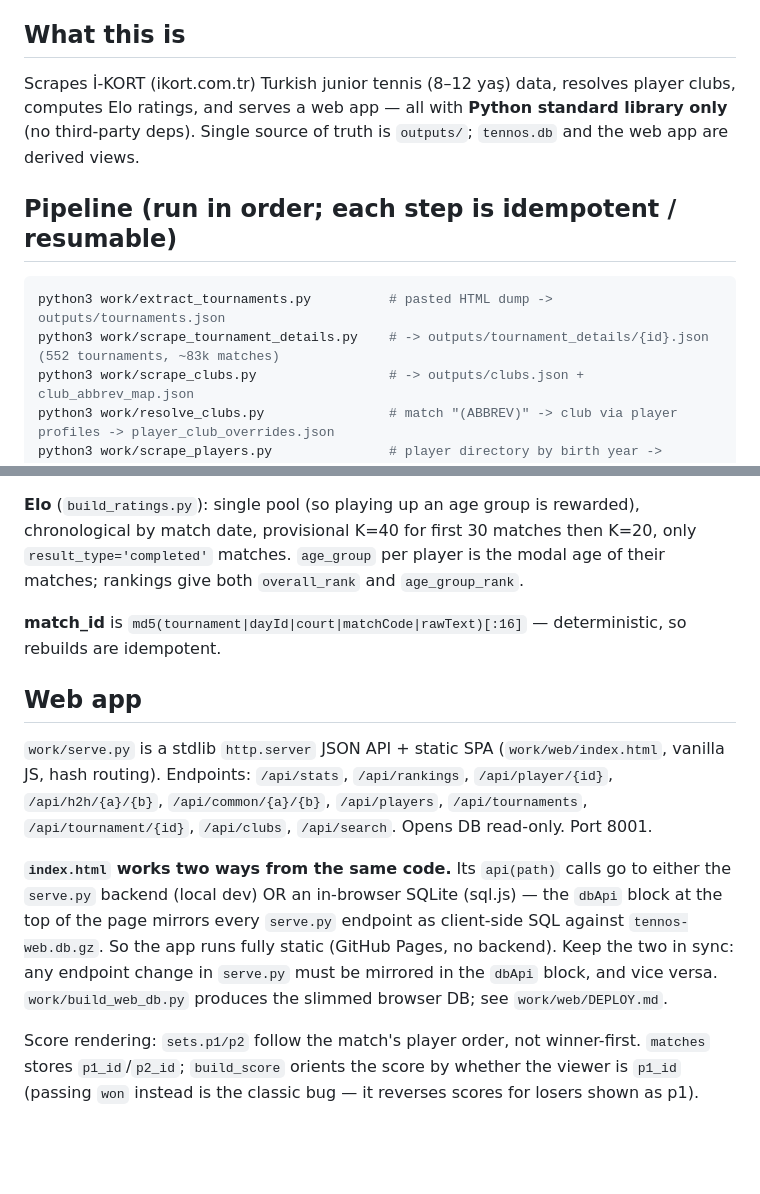
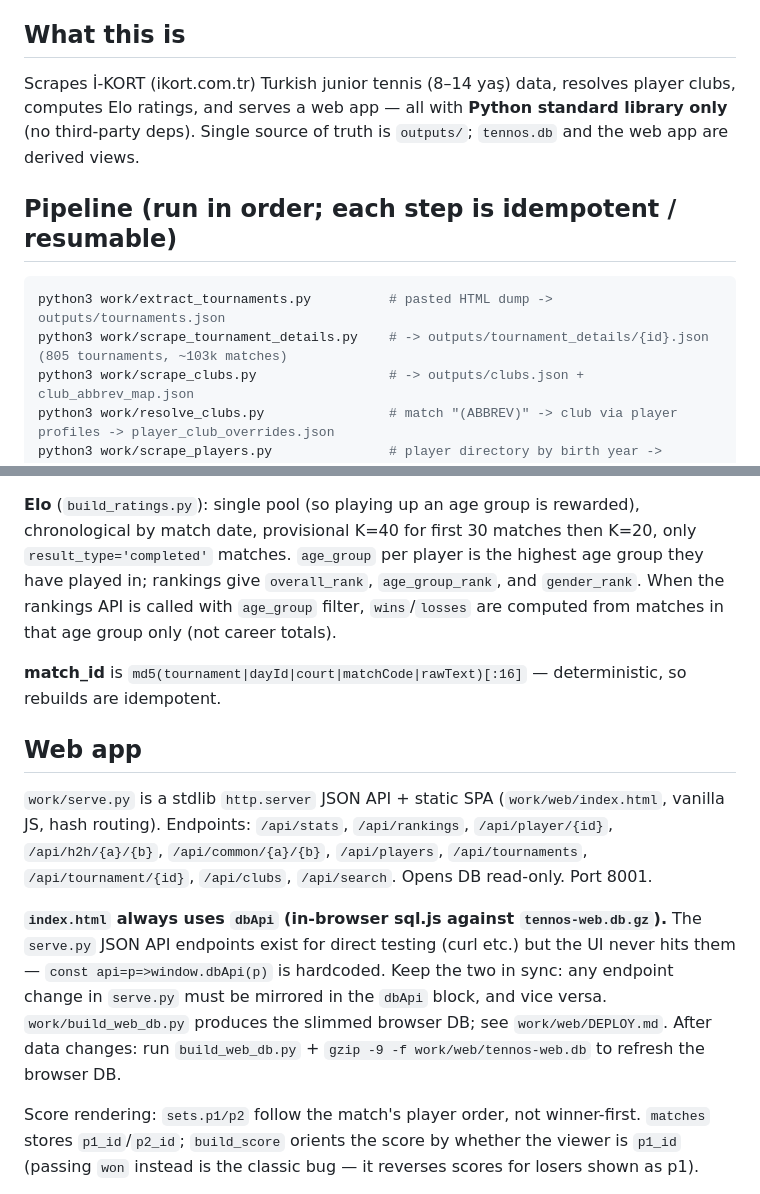
Before and after one commit to atmosuner/tennos, a Markdown page: CLAUDE.md, 2 parts joined by grey strips. Rendered like a GitHub page; blank space fills up the shorter version.

Commit message:
Update CLAUDE.md: 8-14 yas, 805 tournaments, api/dbApi clarification
Co-Authored-By: Claude Sonnet 4.6 <noreply@anthropic.com>

````diff
--- a/CLAUDE.md
+++ b/CLAUDE.md
@@ -4,7 +4,7 @@ This file provides guidance to Claude Code (claude.ai/code) when working with co
 
 ## What this is
 
-Scrapes İ-KORT (ikort.com.tr) Turkish junior tennis (8–12 yaş) data, resolves player
+Scrapes İ-KORT (ikort.com.tr) Turkish junior tennis (8–14 yaş) data, resolves player
 clubs, computes Elo ratings, and serves a web app — all with **Python standard library
 only** (no third-party deps). Single source of truth is `outputs/`; `tennos.db` and the
 web app are derived views.
@@ -13,7 +13,7 @@ web app are derived views.
 
 ```bash
 python3 work/extract_tournaments.py          # pasted HTML dump -> outputs/tournaments.json
-python3 work/scrape_tournament_details.py    # -> outputs/tournament_details/{id}.json (552 tournaments, ~83k matches)
+python3 work/scrape_tournament_details.py    # -> outputs/tournament_details/{id}.json (805 tournaments, ~103k matches)
 python3 work/scrape_clubs.py                 # -> outputs/clubs.json + club_abbrev_map.json
 python3 work/resolve_clubs.py                # match "(ABBREV)" -> club via player profiles -> player_club_overrides.json
 python3 work/scrape_players.py               # player directory by birth year -> outputs/players.json (~31k players)
@@ -42,8 +42,10 @@ clubs only surface via player profiles, rosters, or the player directory. `clubs
 
 **Elo** (`build_ratings.py`): single pool (so playing up an age group is rewarded),
 chronological by match date, provisional K=40 for first 30 matches then K=20, only
-`result_type='completed'` matches. `age_group` per player is the modal age of their
-matches; rankings give both `overall_rank` and `age_group_rank`.
+`result_type='completed'` matches. `age_group` per player is the highest age group they
+have played in; rankings give `overall_rank`, `age_group_rank`, and `gender_rank`.
+When the rankings API is called with `age_group` filter, `wins`/`losses` are computed
+from matches in that age group only (not career totals).
 
 **match_id** is `md5(tournament|dayId|court|matchCode|rawText)[:16]` — deterministic, so
 rebuilds are idempotent.
@@ -55,12 +57,13 @@ vanilla JS, hash routing). Endpoints: `/api/stats`, `/api/rankings`, `/api/playe
 `/api/h2h/{a}/{b}`, `/api/common/{a}/{b}`, `/api/players`, `/api/tournaments`,
 `/api/tournament/{id}`, `/api/clubs`, `/api/search`. Opens DB read-only. Port 8001.
 
-**`index.html` works two ways from the same code.** Its `api(path)` calls go to either
-the `serve.py` backend (local dev) OR an in-browser SQLite (sql.js) — the `dbApi` block at
-the top of the page mirrors every `serve.py` endpoint as client-side SQL against
-`tennos-web.db.gz`. So the app runs fully static (GitHub Pages, no backend). Keep the two
-in sync: any endpoint change in `serve.py` must be mirrored in the `dbApi` block, and vice
-versa. `work/build_web_db.py` produces the slimmed browser DB; see `work/web/DEPLOY.md`.
+**`index.html` always uses `dbApi` (in-browser sql.js against `tennos-web.db.gz`).** The
+`serve.py` JSON API endpoints exist for direct testing (curl etc.) but the UI never hits
+them — `const api=p=>window.dbApi(p)` is hardcoded. Keep the two in sync: any endpoint
+change in `serve.py` must be mirrored in the `dbApi` block, and vice versa.
+`work/build_web_db.py` produces the slimmed browser DB; see `work/web/DEPLOY.md`.
+After data changes: run `build_web_db.py` + `gzip -9 -f work/web/tennos-web.db` to
+refresh the browser DB.
 
 Score rendering: `sets.p1/p2` follow the match's player order, not winner-first. `matches`
 stores `p1_id`/`p2_id`; `build_score` orients the score by whether the viewer is `p1_id`
````
